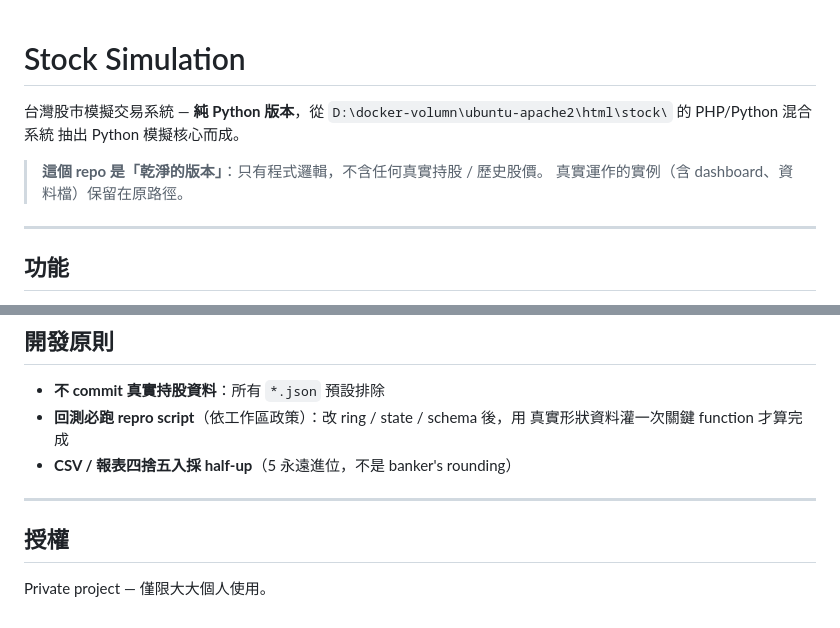
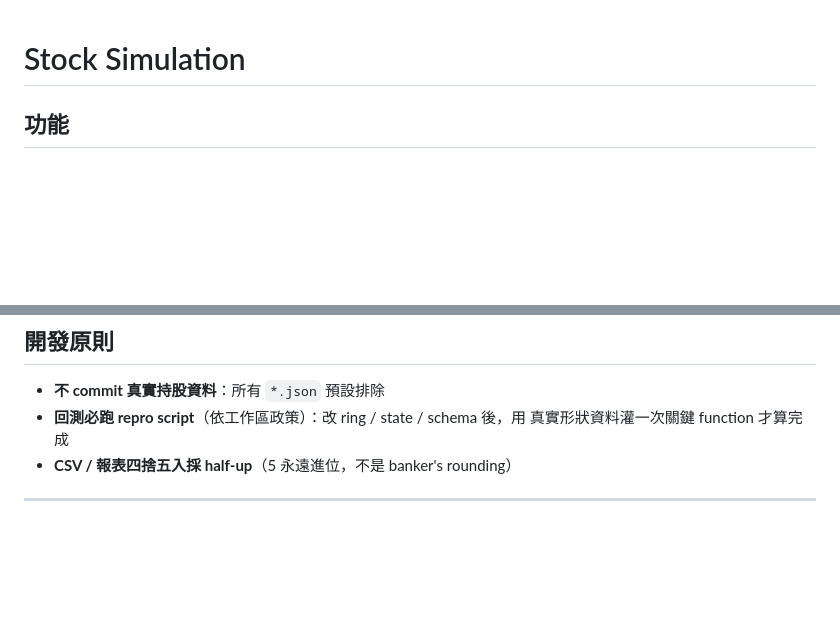
Before and after one commit to kalapontsai/stock_simulation, a Markdown page: README.md, 2 parts joined by grey strips. Drawn GitHub-style; blank space fills up the shorter version.

```diff
--- a/README.md
+++ b/README.md
@@ -1,14 +1,4 @@
 # Stock Simulation
-
-台灣股市模擬交易系統 — **純 Python 版本**，從
-`D:\docker-volumn\ubuntu-apache2\html\stock\` 的 PHP/Python 混合系統
-抽出 Python 模擬核心而成。
-
-> **這個 repo 是「乾淨的版本」**：只有程式邏輯，不含任何真實持股 / 歷史股價。
-> 真實運作的實例（含 dashboard、資料檔）保留在原路徑。
-
----
-
 ## 功能
 
 - 10 檔台股模擬：0050 / 006208 / 0056 / 00919 / 2330 / 3711 / 2412 / 2881 / 2885 / 2891
@@ -147,7 +137,3 @@ D   = D × (2/3) + K   × (1/3)
 - **CSV / 報表四捨五入採 half-up**（5 永遠進位，不是 banker's rounding）
 
 ---
-
-## 授權
-
-Private project — 僅限大大個人使用。
```
